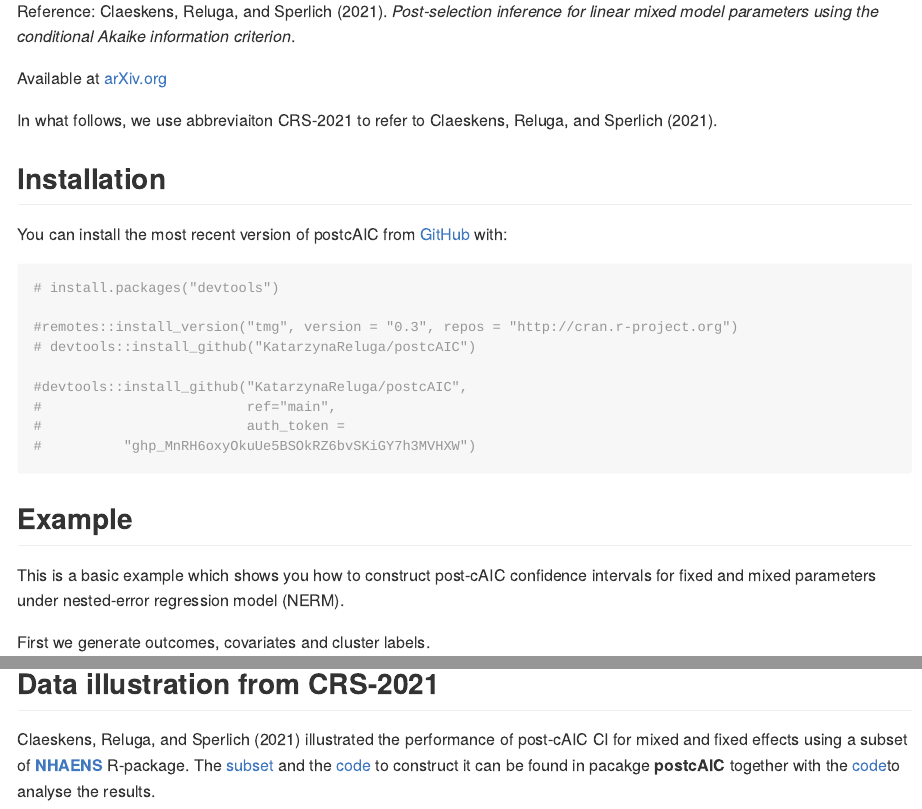
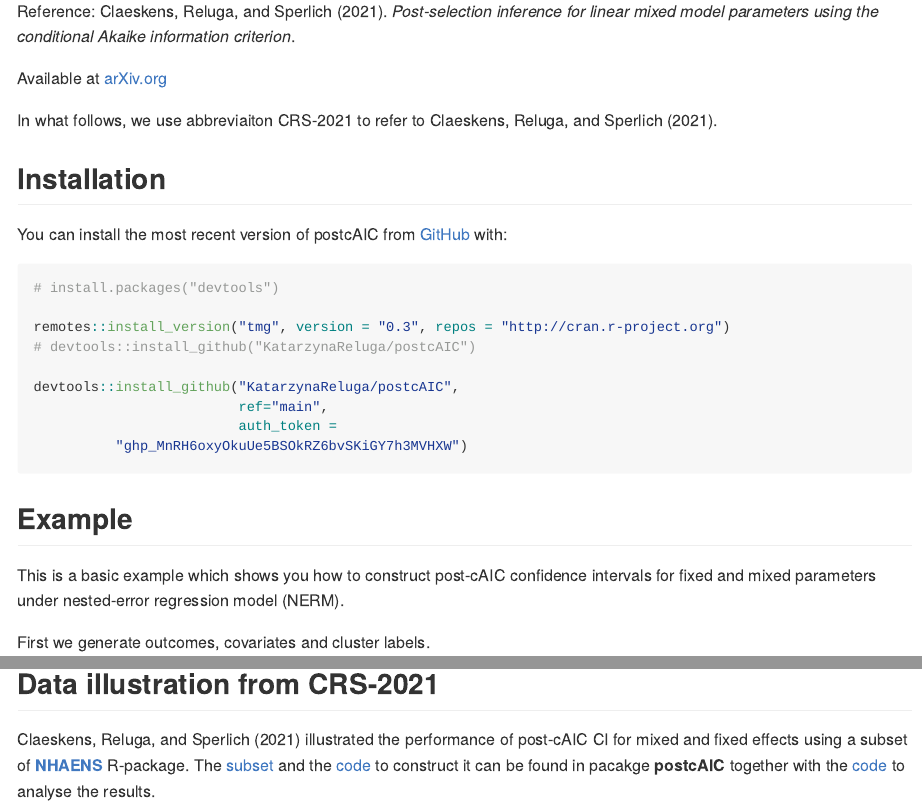
Before and after one commit to KatarzynaReluga/postcAIC, an R Markdown document (README.Rmd): the page in a window 1100 px wide, from 250 px down, and a second part further down, joined at a grey line. Rendered offline with R 4.5, knitr and Pandoc, with nearby package versions; some code elsewhere in the file could not run offline.

Commit message:
Update README files

````diff
--- a/README.Rmd
+++ b/README.Rmd
@@ -32,16 +32,16 @@ In what follows, we use abbreviaiton CRS-2021 to refer to Claeskens, Reluga, and
 
 You can install the most recent version of postcAIC from [GitHub](https://github.com/) with:
 
-```{r}
+```{r, eval = FALSE}
 # install.packages("devtools")
 
-#remotes::install_version("tmg", version = "0.3", repos = "http://cran.r-project.org")
+remotes::install_version("tmg", version = "0.3", repos = "http://cran.r-project.org")
 # devtools::install_github("KatarzynaReluga/postcAIC")
 
-#devtools::install_github("KatarzynaReluga/postcAIC",
-#                         ref="main",
-#                         auth_token =
-#          "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")
+devtools::install_github("KatarzynaReluga/postcAIC",
+                         ref="main",
+                         auth_token =
+          "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")
 ```
 
 ## Example
````
Also changed, not shown: README.md, README.Rmd (8 more changed lines).
